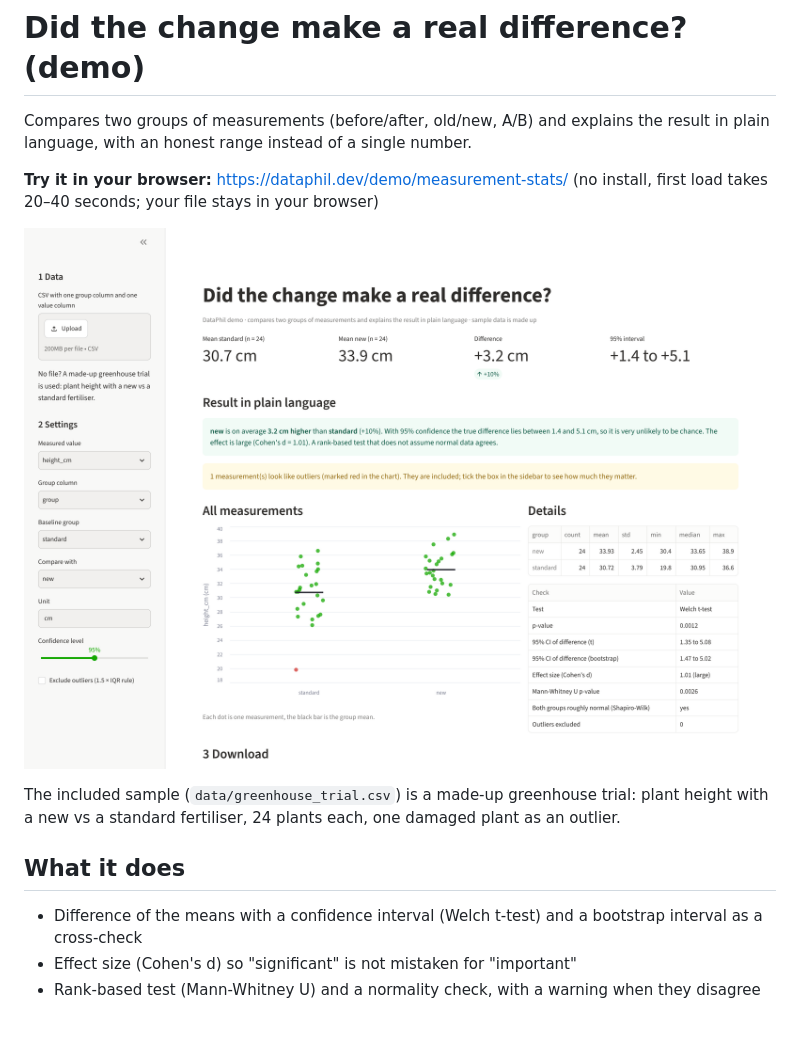
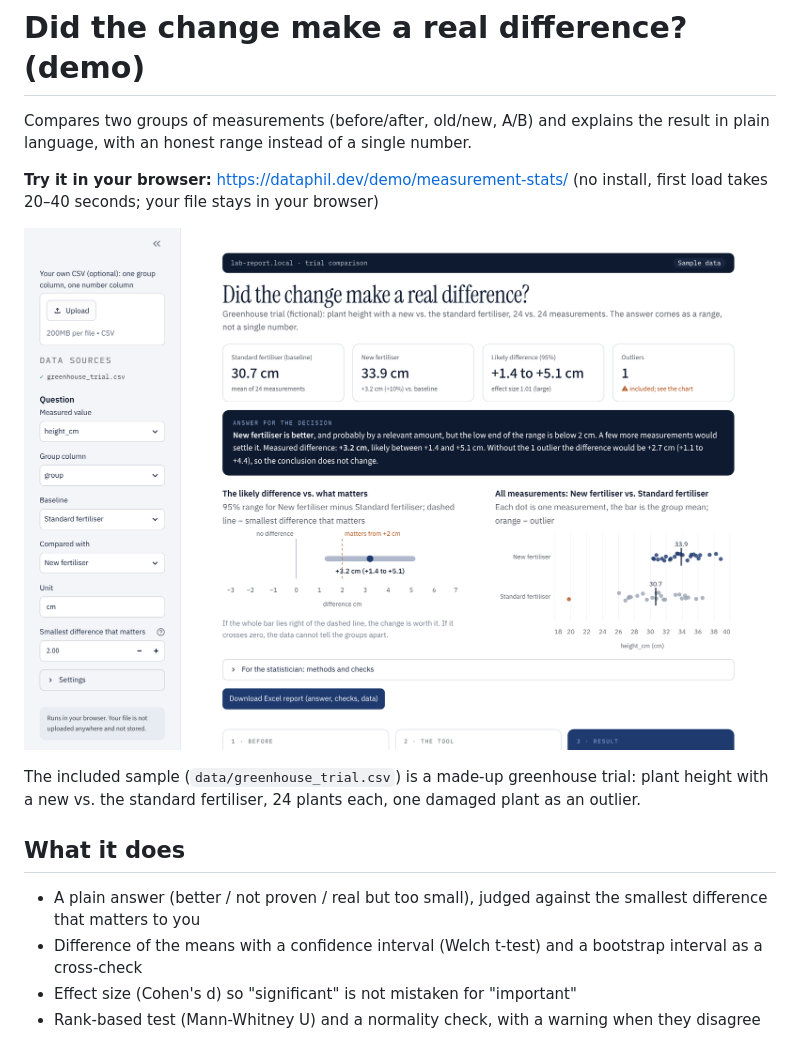
Before and after one commit to dataphil-dev/measurement-stats-demo, a Markdown page: README.md, the part around the change. Drawn GitHub-style; pictures changed too: docs/screenshot.png.

```diff
--- a/README.md
+++ b/README.md
@@ -6,10 +6,11 @@ Compares two groups of measurements (before/after, old/new, A/B) and explains th
 
 ![Screenshot of the measurement comparison](docs/screenshot.png)
 
-The included sample (`data/greenhouse_trial.csv`) is a made-up greenhouse trial: plant height with a new vs a standard fertiliser, 24 plants each, one damaged plant as an outlier.
+The included sample (`data/greenhouse_trial.csv`) is a made-up greenhouse trial: plant height with a new vs. the standard fertiliser, 24 plants each, one damaged plant as an outlier.
 
 ## What it does
 
+- A plain answer (better / not proven / real but too small), judged against the smallest difference that matters to you
 - Difference of the means with a confidence interval (Welch t-test) and a bootstrap interval as a cross-check
 - Effect size (Cohen's d) so "significant" is not mistaken for "important"
 - Rank-based test (Mann-Whitney U) and a normality check, with a warning when they disagree
```
Also changed, not shown: 5 other files.
